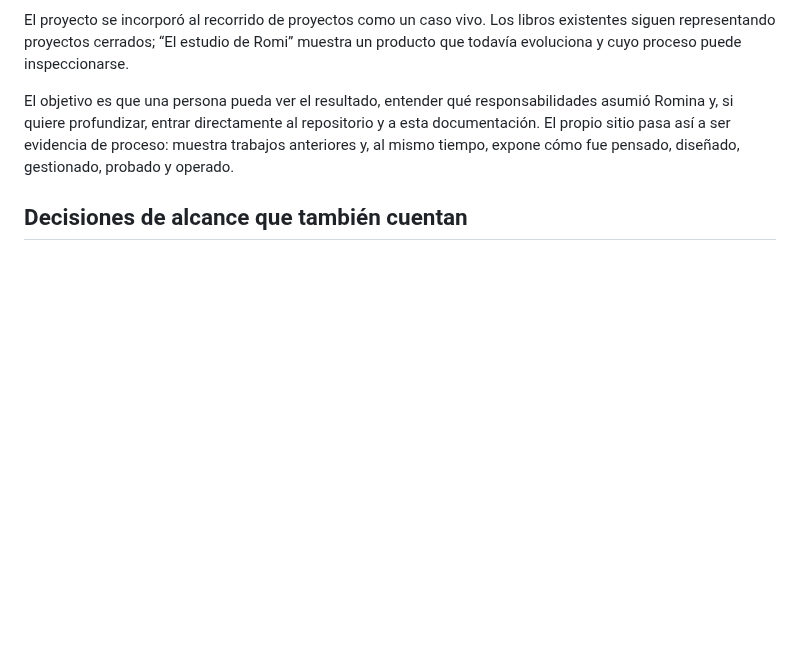
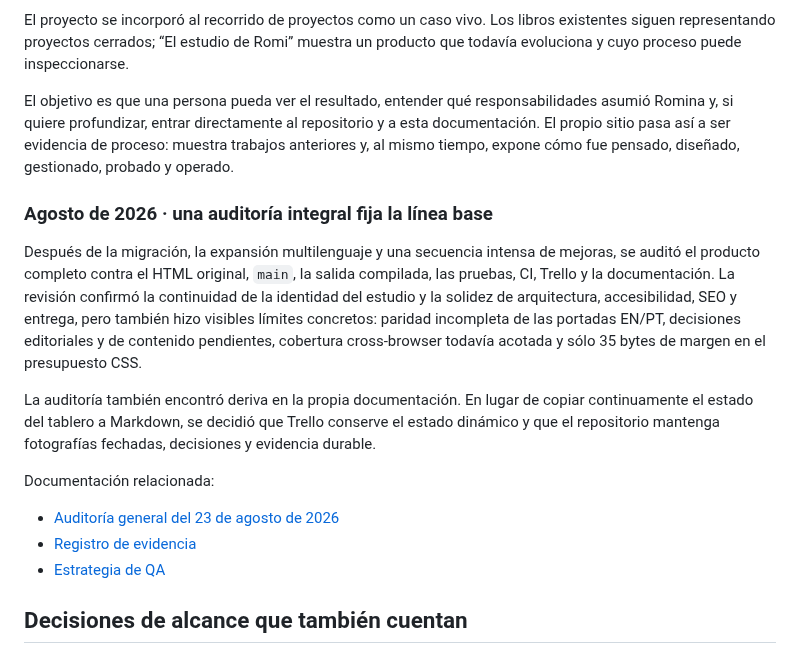
Before and after one commit to romicaubarrere/personal, a Markdown page: docs/project-history.md, the part around the change. Drawn GitHub-style; blank space fills up the shorter version.

Commit message:
docs(audit): reconciliar documentación vigente

```diff
--- a/docs/project-history.md
+++ b/docs/project-history.md
@@ -137,6 +137,18 @@ El proyecto se incorporó al recorrido de proyectos como un caso vivo. Los libro
 
 El objetivo es que una persona pueda ver el resultado, entender qué responsabilidades asumió Romina y, si quiere profundizar, entrar directamente al repositorio y a esta documentación. El propio sitio pasa así a ser evidencia de proceso: muestra trabajos anteriores y, al mismo tiempo, expone cómo fue pensado, diseñado, gestionado, probado y operado.
 
+### Agosto de 2026 · una auditoría integral fija la línea base
+
+Después de la migración, la expansión multilenguaje y una secuencia intensa de mejoras, se auditó el producto completo contra el HTML original, `main`, la salida compilada, las pruebas, CI, Trello y la documentación. La revisión confirmó la continuidad de la identidad del estudio y la solidez de arquitectura, accesibilidad, SEO y entrega, pero también hizo visibles límites concretos: paridad incompleta de las portadas EN/PT, decisiones editoriales y de contenido pendientes, cobertura cross-browser todavía acotada y sólo 35 bytes de margen en el presupuesto CSS.
+
+La auditoría también encontró deriva en la propia documentación. En lugar de copiar continuamente el estado del tablero a Markdown, se decidió que Trello conserve el estado dinámico y que el repositorio mantenga fotografías fechadas, decisiones y evidencia durable.
+
+Documentación relacionada:
+
+- [Auditoría general del 23 de agosto de 2026](./general-audit-2026-08-23.md)
+- [Registro de evidencia](./project-evidence.md)
+- [Estrategia de QA](./qa-strategy.md)
+
 ## Decisiones de alcance que también cuentan
 
 Parte del trabajo de producto está en decidir qué no hacer. Durante la evolución se preservaron contenidos y diseños ya aprobados cuando un ticket no justificaba modificarlos, se separaron migraciones técnicas de cambios visuales para reducir riesgo y se evitó presentar como terminadas piezas que todavía estaban en evolución.
```
